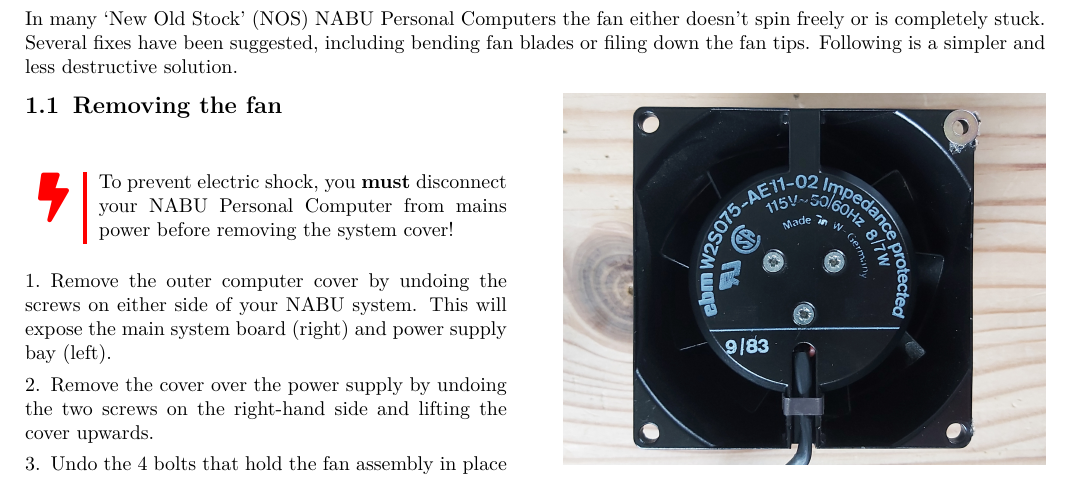
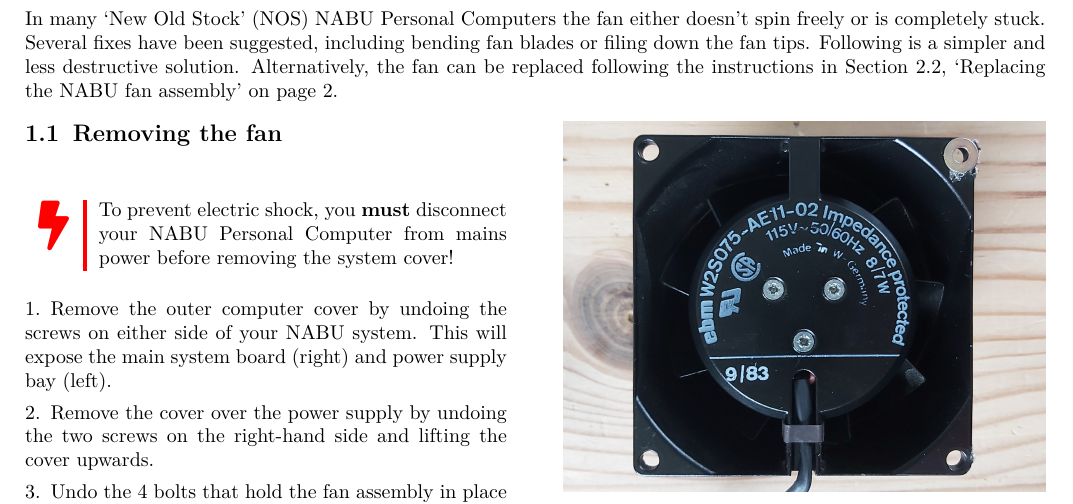
Before and after one commit to dimitrit/nabu-howto, a LaTeX document (howto.tex, which reads howto-fan.tex): part of page 3 of 6, cut so that both start at the same text. Compiled offline with pdfLaTeX.

Commit message:
Minor improvement to fan instructions

```diff
--- a/howto-fan.tex
+++ b/howto-fan.tex
@@ -1,6 +1,6 @@
 \twocolumn[\begin{@twocolumnfalse}
-	\chapter{Freeing a stuck fan\hskip0.5cm\difficulty{1}}
-	In many `New Old Stock' (NOS) NABU Personal Computers the fan either doesn't spin freely or is completely stuck. Several fixes have been suggested, including bending fan blades or filing down the fan tips. Following is a simpler and less destructive solution.
+	\chapter{Freeing a stuck fan\hskip0.5cm\difficulty{2}}
+	In many `New Old Stock' (NOS) NABU Personal Computers the fan either doesn't spin freely or is completely stuck. Several fixes have been suggested, including bending fan blades or filing down the fan tips. Following is a simpler and less destructive solution. Alternatively, the fan can be replaced following the instructions in Section \ref{sec:fan-replacement}, `Replacing the NABU fan assembly' on page \pageref{sec:fan-replacement}.
 	\vskip1em
 \end{@twocolumnfalse}]
 \section{Removing the fan}
```
Also changed, not shown: howto-psu.tex (+3 -2 lines).
